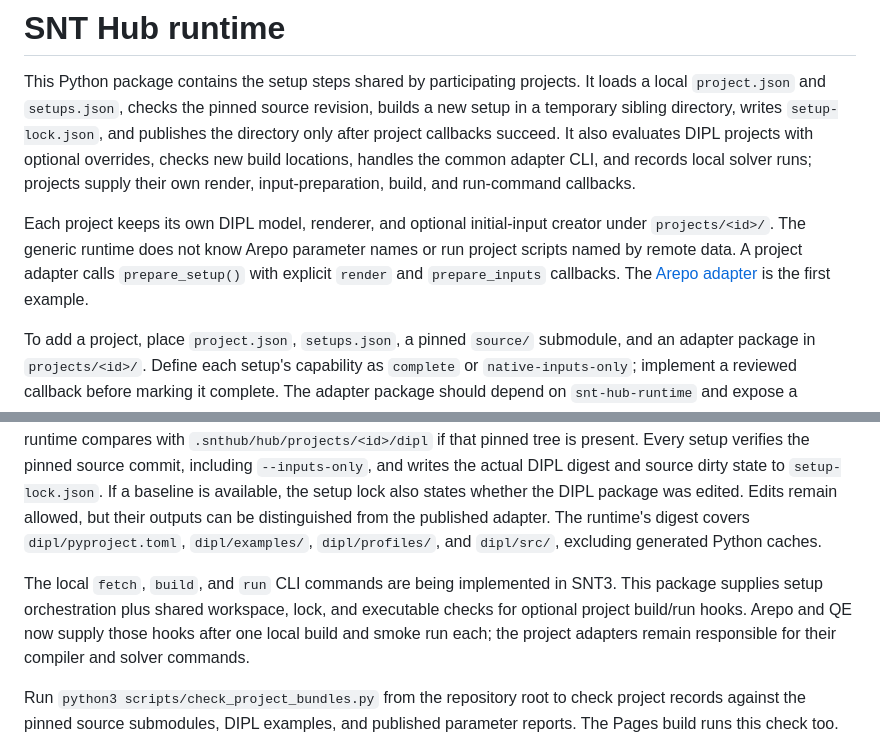
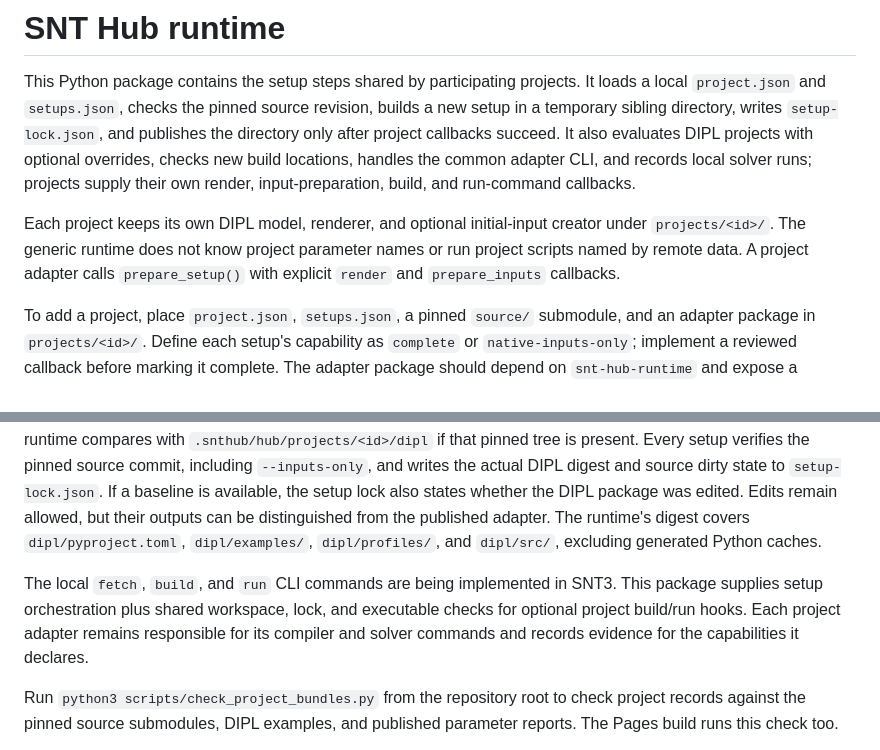
Before and after one commit to scinumtools/snt-hub, a Markdown page: hub/README.md, 2 parts joined by grey strips. Drawn GitHub-style.

Commit message:
generalized readmes

```diff
--- a/hub/README.md
+++ b/hub/README.md
@@ -2,7 +2,7 @@
 
 This Python package contains the setup steps shared by participating projects. It loads a local `project.json` and `setups.json`, checks the pinned source revision, builds a new setup in a temporary sibling directory, writes `setup-lock.json`, and publishes the directory only after project callbacks succeed. It also evaluates DIPL projects with optional overrides, checks new build locations, handles the common adapter CLI, and records local solver runs; projects supply their own render, input-preparation, build, and run-command callbacks.
 
-Each project keeps its own DIPL model, renderer, and optional initial-input creator under `projects/<id>/`. The generic runtime does not know Arepo parameter names or run project scripts named by remote data. A project adapter calls `prepare_setup()` with explicit `render` and `prepare_inputs` callbacks. The [Arepo adapter](../projects/arepo/dipl/src/arepo_dipl/hub.py) is the first example.
+Each project keeps its own DIPL model, renderer, and optional initial-input creator under `projects/<id>/`. The generic runtime does not know project parameter names or run project scripts named by remote data. A project adapter calls `prepare_setup()` with explicit `render` and `prepare_inputs` callbacks.
 
 To add a project, place `project.json`, `setups.json`, a pinned `source/` submodule, and an adapter package in `projects/<id>/`. Define each setup's capability as `complete` or `native-inputs-only`; implement a reviewed callback before marking it complete. The adapter package should depend on `snt-hub-runtime` and expose a command that SNT3's `hub setup` can invoke. The public registry and catalogue can consume the same project-local records.
 
@@ -12,7 +12,7 @@ The runtime also accepts a fetched project laid out with `project.json`, `setups
 
 SNT3's proposed local fetch command owns workspace creation and its `.snthub/lock.json`. The runtime accepts a version-1 lock containing `project` (or `project_id`), `source_revision`, and a full `hub_revision`; it validates those fields against the project record. An optional `dipl_sha256` records the fetched adapter baseline; otherwise the runtime compares with `.snthub/hub/projects/<id>/dipl` if that pinned tree is present. Every setup verifies the pinned source commit, including `--inputs-only`, and writes the actual DIPL digest and source dirty state to `setup-lock.json`. If a baseline is available, the setup lock also states whether the DIPL package was edited. Edits remain allowed, but their outputs can be distinguished from the published adapter. The runtime's digest covers `dipl/pyproject.toml`, `dipl/examples/`, `dipl/profiles/`, and `dipl/src/`, excluding generated Python caches.
 
-The local `fetch`, `build`, and `run` CLI commands are being implemented in SNT3. This package supplies setup orchestration plus shared workspace, lock, and executable checks for optional project build/run hooks. Arepo and QE now supply those hooks after one local build and smoke run each; the project adapters remain responsible for their compiler and solver commands.
+The local `fetch`, `build`, and `run` CLI commands are being implemented in SNT3. This package supplies setup orchestration plus shared workspace, lock, and executable checks for optional project build/run hooks. Each project adapter remains responsible for its compiler and solver commands and records evidence for the capabilities it declares.
 
 Run `python3 scripts/check_project_bundles.py` from the repository root to check project records against the pinned source submodules, DIPL examples, and published parameter reports. The Pages build runs this check too.
 
```
Also changed, not shown: README.md (+12 -12 lines), docs/ADDING_PROJECT.md (+4 -4 lines).
